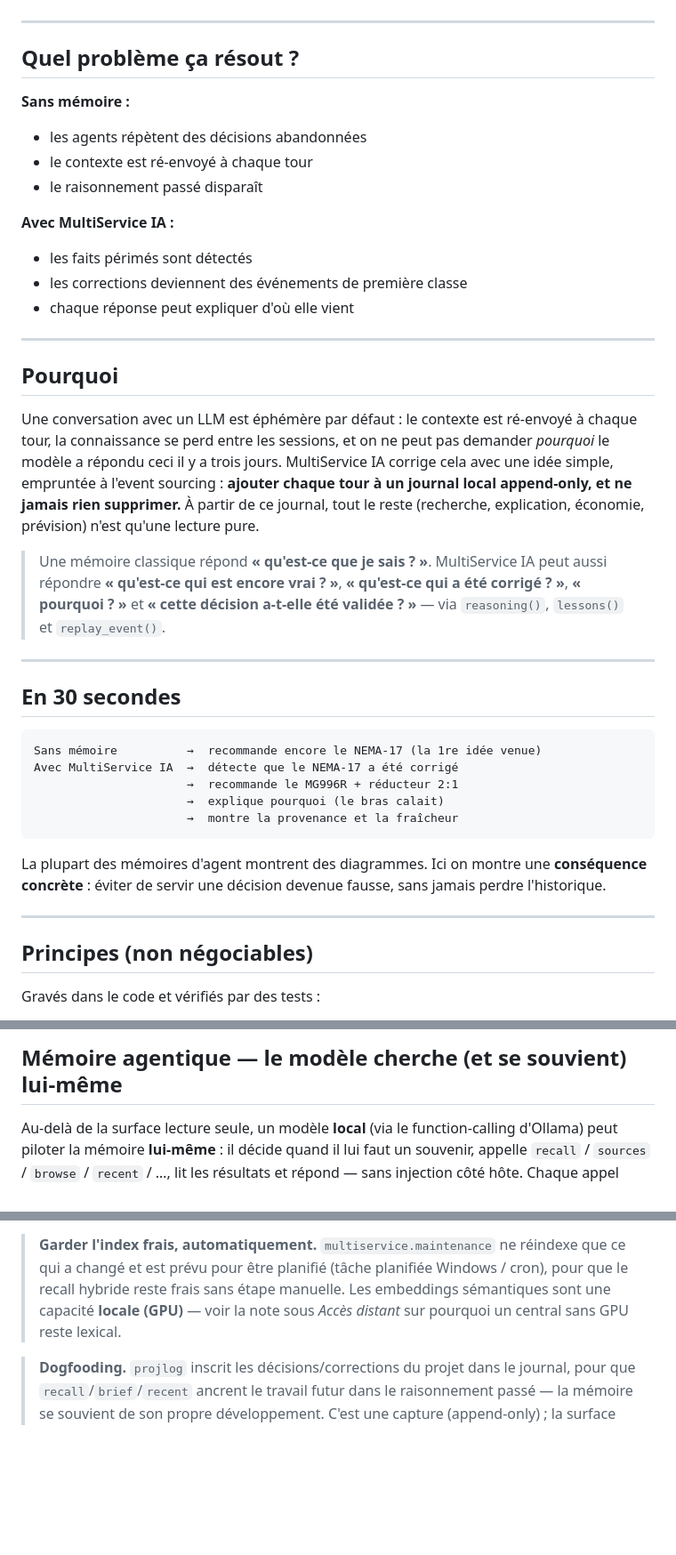
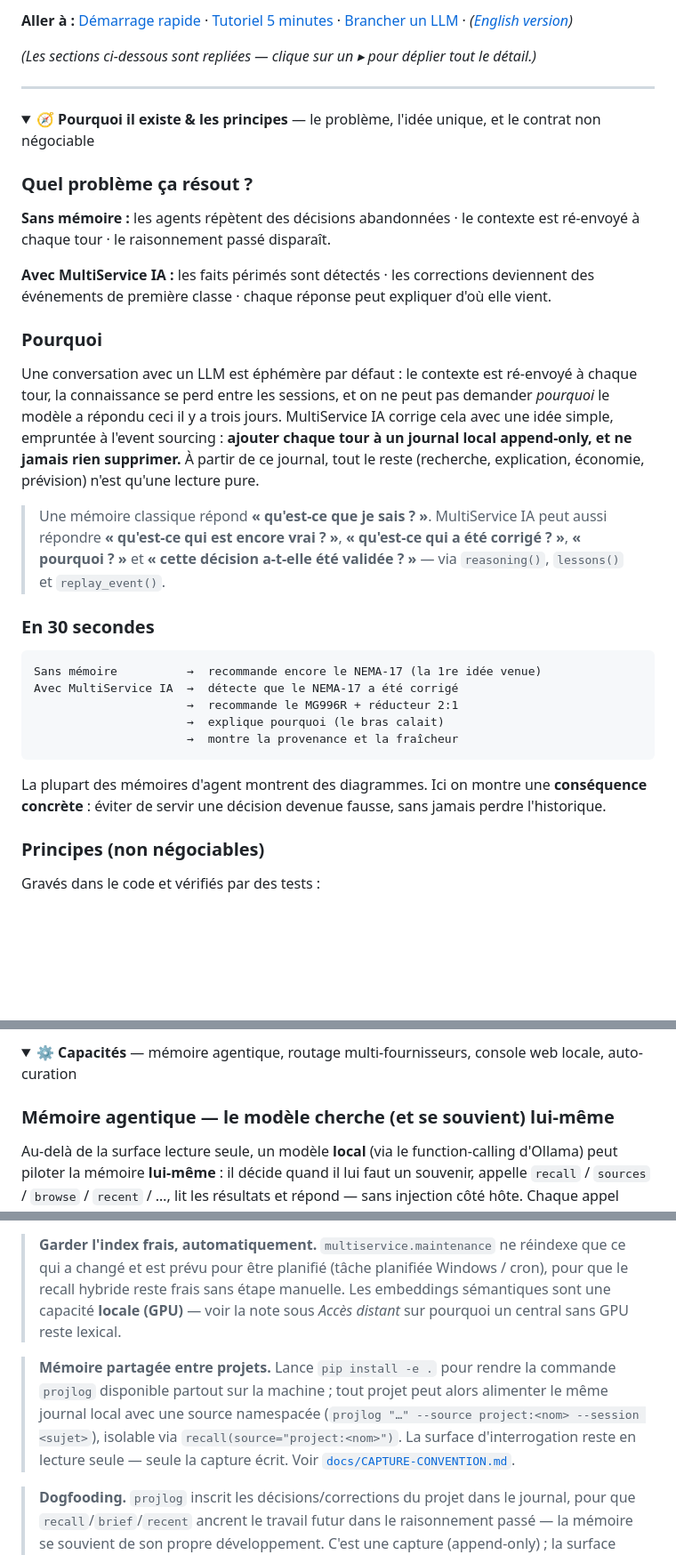
Before and after one commit to wilf974/MultiServices-AI, a Markdown page: README.fr.md, 3 parts joined by grey strips. Shown at 89% size. Drawn GitHub-style; folded sections open; blank space fills up the shorter version.

````diff
--- a/README.fr.md
+++ b/README.fr.md
@@ -27,23 +44,21 @@ honnête sur sa propre fraîcheur — sans jamais expédier tes données où que
+**Aller à :** [Démarrage rapide](#démarrage-rapide) · [Tutoriel 5 minutes](#tutoriel--écrire--corriger--rappeler-en-5-minutes) · [Brancher un LLM](docs/INTEGRATION.md) · *([English version](README.md))*
+
+*(Les sections ci-dessous sont repliées — clique sur un ▸ pour déplier tout le détail.)*
 
 ---
 
-## Quel problème ça résout ?
+<details>
+<summary><b>🧭 Pourquoi il existe & les principes</b> — le problème, l'idée unique, et le contrat non négociable</summary>
 
-**Sans mémoire :**
+### Quel problème ça résout ?
 
-- les agents répètent des décisions abandonnées
-- le contexte est ré-envoyé à chaque tour
-- le raisonnement passé disparaît
+**Sans mémoire :** les agents répètent des décisions abandonnées · le contexte est ré-envoyé à chaque
+tour · le raisonnement passé disparaît.
 
-**Avec MultiService IA :**
+**Avec MultiService IA :** les faits périmés sont détectés · les corrections deviennent des événements
+de première classe · chaque réponse peut expliquer d'où elle vient.
 
-- les faits périmés sont détectés
-- les corrections deviennent des événements de première classe
-- chaque réponse peut expliquer d'où elle vient
-
----
-
-## Pourquoi
+### Pourquoi
 
 Une conversation avec un LLM est éphémère par défaut : le contexte est ré-envoyé à chaque tour, la
 connaissance se perd entre les sessions, et on ne peut pas demander *pourquoi* le modèle a répondu
@@ -56,9 +71,7 @@ n'est qu'une lecture pure.
 > **« qu'est-ce qui est encore vrai ? »**, **« qu'est-ce qui a été corrigé ? »**, **« pourquoi ? »**
 > et **« cette décision a-t-elle été validée ? »** — via `reasoning()`, `lessons()` et `replay_event()`.
 
----
-
-## En 30 secondes
+### En 30 secondes
 
 ```text
 Sans mémoire          →  recommande encore le NEMA-17 (la 1re idée venue)
@@ -71,9 +84,7 @@ Avec MultiService IA  →  détecte que le NEMA-17 a été corrigé
 La plupart des mémoires d'agent montrent des diagrammes. Ici on montre une **conséquence
 concrète** : éviter de servir une décision devenue fausse, sans jamais perdre l'historique.
 
----
-
-## Principes (non négociables)
+### Principes (non négociables)
 
 Gravés dans le code et vérifiés par des tests :
 
@@ -225,5 +234,8 @@ lecture seule) :
 
-## Mémoire agentique — le modèle cherche (et se souvient) lui-même
+<details>
+<summary><b>⚙️ Capacités</b> — mémoire agentique, routage multi-fournisseurs, console web locale, auto-curation</summary>
+
+### Mémoire agentique — le modèle cherche (et se souvient) lui-même
 
 Au-delà de la surface lecture seule, un modèle **local** (via le function-calling d'Ollama) peut
 piloter la mémoire **lui-même** : il décide quand il lui faut un souvenir, appelle `recall` /
@@ -546,6 +558,12 @@ Dans la boucle de chat : `/correct <note>`, `/note <texte>`, `/model <nom|chemin
 > reste frais sans étape manuelle. Les embeddings sémantiques sont une capacité **locale (GPU)** —
 > voir la note sous *Accès distant* sur pourquoi un central sans GPU reste lexical.
 
+> **Mémoire partagée entre projets.** Lance `pip install -e .` pour rendre la commande `projlog`
+> disponible partout sur la machine ; tout projet peut alors alimenter le même journal local avec une
+> source namespacée (`projlog "…" --source project:<nom> --session <sujet>`), isolable via
+> `recall(source="project:<nom>")`. La surface d'interrogation reste en lecture seule — seule la
+> capture écrit. Voir [`docs/CAPTURE-CONVENTION.md`](docs/CAPTURE-CONVENTION.md).
+
 > **Dogfooding.** `projlog` inscrit les décisions/corrections du projet dans le journal, pour que
 > `recall`/`brief`/`recent` ancrent le travail futur dans le raisonnement passé — la mémoire se
 > souvient de son propre développement. C'est une capture (append-only) ; la surface MCP reste en
````
Also changed, not shown: other parts of README.fr.md (+78 -64 lines), README.md (+97 -84 lines).
